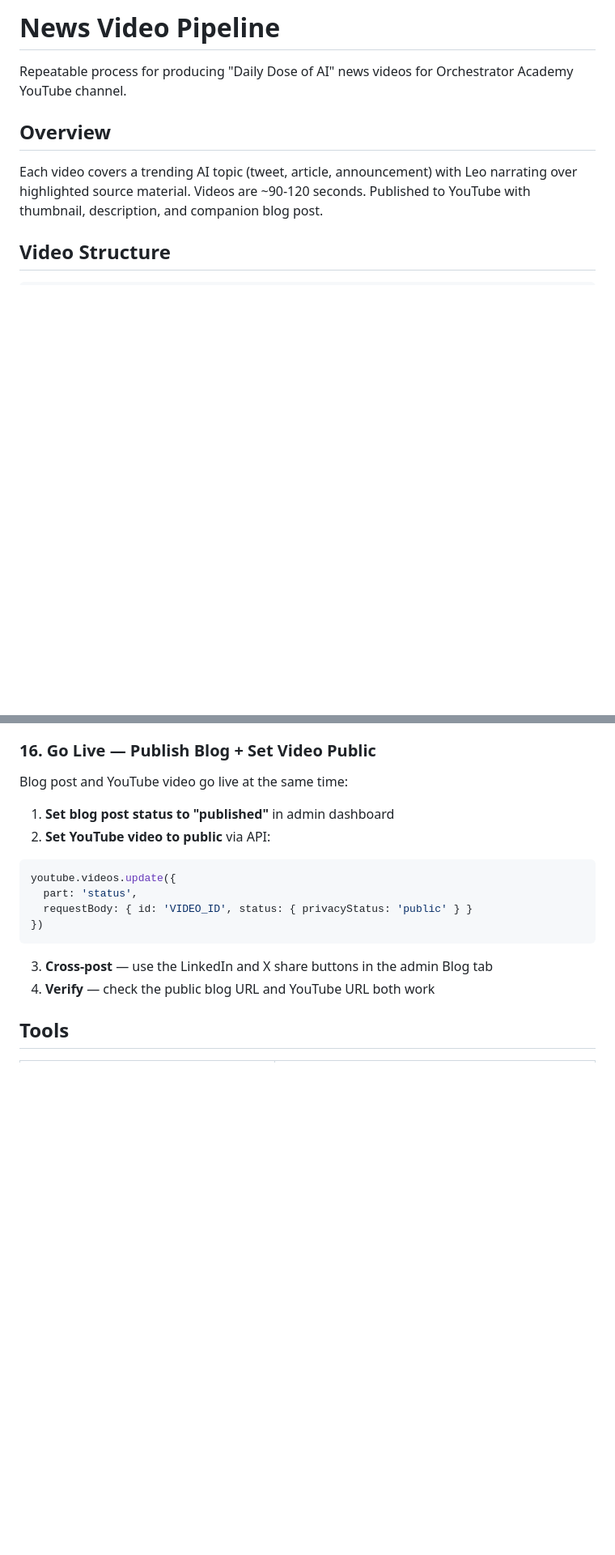
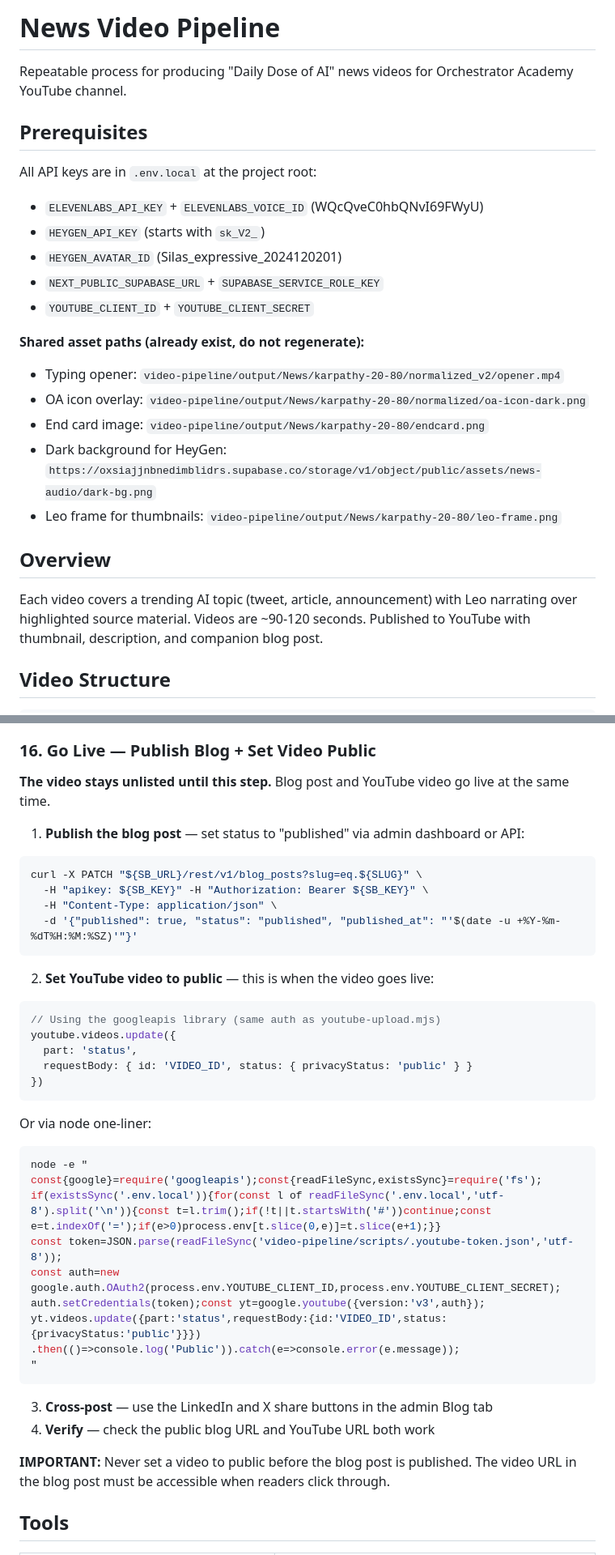
Before and after one commit to elagerway/orchestratoracademy, a Markdown page: docs/news-video-pipeline.md, 2 parts joined by grey strips. Shown at 81% size. GitHub-like rendering; blank space fills up the shorter version.

````diff
--- a/docs/news-video-pipeline.md
+++ b/docs/news-video-pipeline.md
@@ -1,6 +1,22 @@
 # News Video Pipeline
 
 Repeatable process for producing "Daily Dose of AI" news videos for Orchestrator Academy YouTube channel.
+
+## Prerequisites
+
+All API keys are in `.env.local` at the project root:
+- `ELEVENLABS_API_KEY` + `ELEVENLABS_VOICE_ID` (WQcQveC0hbQNvI69FWyU)
+- `HEYGEN_API_KEY` (starts with `sk_V2_`)
+- `HEYGEN_AVATAR_ID` (Silas_expressive_2024120201)
+- `NEXT_PUBLIC_SUPABASE_URL` + `SUPABASE_SERVICE_ROLE_KEY`
+- `YOUTUBE_CLIENT_ID` + `YOUTUBE_CLIENT_SECRET`
+
+**Shared asset paths (already exist, do not regenerate):**
+- Typing opener: `video-pipeline/output/News/karpathy-20-80/normalized_v2/opener.mp4`
+- OA icon overlay: `video-pipeline/output/News/karpathy-20-80/normalized/oa-icon-dark.png`
+- End card image: `video-pipeline/output/News/karpathy-20-80/endcard.png`
+- Dark background for HeyGen: `https://oxsiajjnbnedimblidrs.supabase.co/storage/v1/object/public/assets/news-audio/dark-bg.png`
+- Leo frame for thumbnails: `video-pipeline/output/News/karpathy-20-80/leo-frame.png`
 
 ## Overview
 
@@ -444,20 +488,41 @@ Create the companion blog post. Can be done via admin UI or direct database inse
 
 ### 16. Go Live — Publish Blog + Set Video Public
 
-Blog post and YouTube video go live at the same time:
+**The video stays unlisted until this step.** Blog post and YouTube video go live at the same time.
 
-1. **Set blog post status to "published"** in admin dashboard
-2. **Set YouTube video to public** via API:
+1. **Publish the blog post** — set status to "published" via admin dashboard or API:
+```bash
+curl -X PATCH "${SB_URL}/rest/v1/blog_posts?slug=eq.${SLUG}" \
+  -H "apikey: ${SB_KEY}" -H "Authorization: Bearer ${SB_KEY}" \
+  -H "Content-Type: application/json" \
+  -d '{"published": true, "status": "published", "published_at": "'$(date -u +%Y-%m-%dT%H:%M:%SZ)'"}'
+```
 
+2. **Set YouTube video to public** — this is when the video goes live:
 ```javascript
+// Using the googleapis library (same auth as youtube-upload.mjs)
 youtube.videos.update({
   part: 'status',
   requestBody: { id: 'VIDEO_ID', status: { privacyStatus: 'public' } }
 })
 ```
+Or via node one-liner:
+```bash
+node -e "
+const{google}=require('googleapis');const{readFileSync,existsSync}=require('fs');
+if(existsSync('.env.local')){for(const l of readFileSync('.env.local','utf-8').split('\n')){const t=l.trim();if(!t||t.startsWith('#'))continue;const e=t.indexOf('=');if(e>0)process.env[t.slice(0,e)]=t.slice(e+1);}}
+const token=JSON.parse(readFileSync('video-pipeline/scripts/.youtube-token.json','utf-8'));
+const auth=new google.auth.OAuth2(process.env.YOUTUBE_CLIENT_ID,process.env.YOUTUBE_CLIENT_SECRET);
+auth.setCredentials(token);const yt=google.youtube({version:'v3',auth});
+yt.videos.update({part:'status',requestBody:{id:'VIDEO_ID',status:{privacyStatus:'public'}}})
+.then(()=>console.log('Public')).catch(e=>console.error(e.message));
+"
+```
 
 3. **Cross-post** — use the LinkedIn and X share buttons in the admin Blog tab
 4. **Verify** — check the public blog URL and YouTube URL both work
+
+**IMPORTANT:** Never set a video to public before the blog post is published. The video URL in the blog post must be accessible when readers click through.
 
 ## Tools
 
````
Also changed, not shown: other parts of docs/news-video-pipeline.md (+34 -6 lines).
